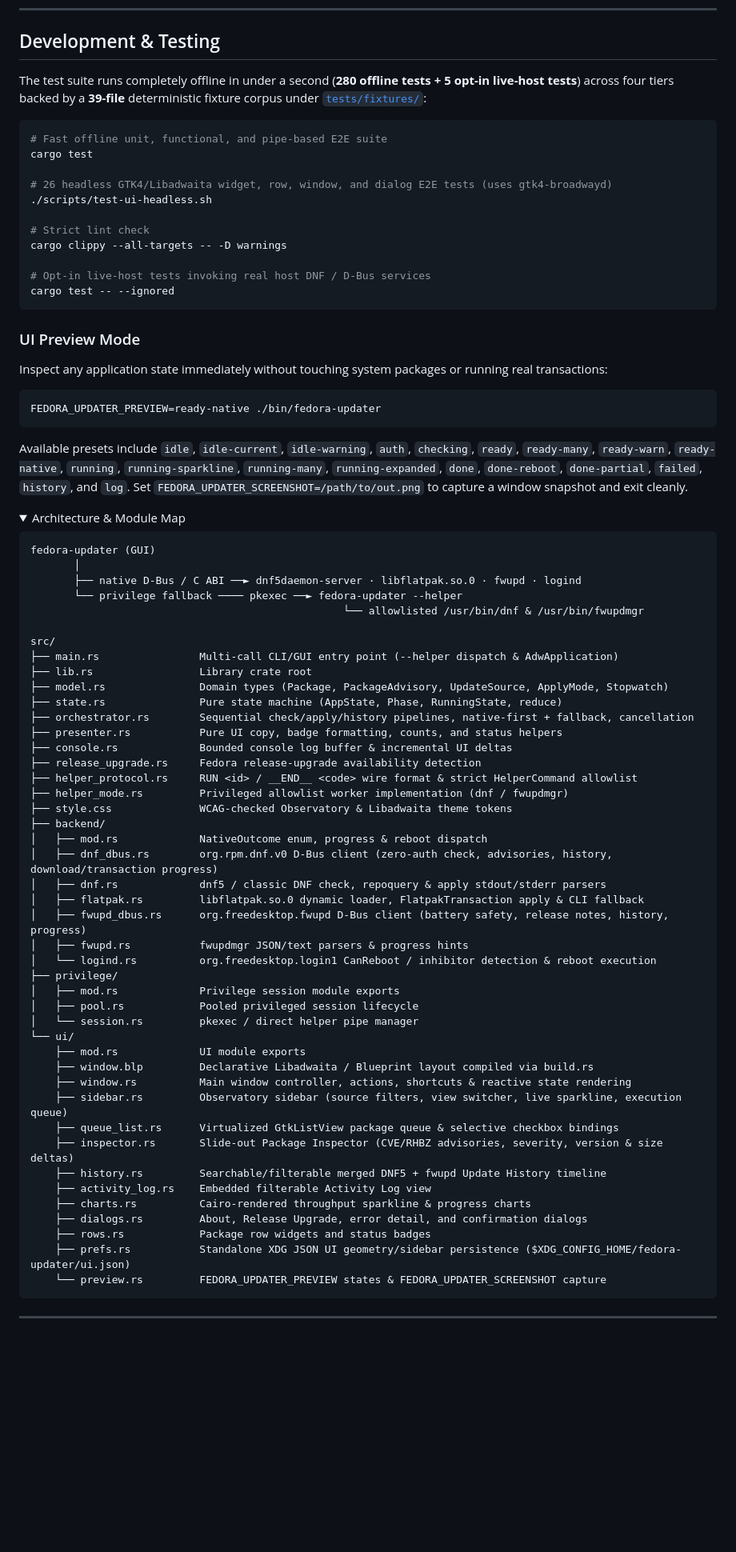
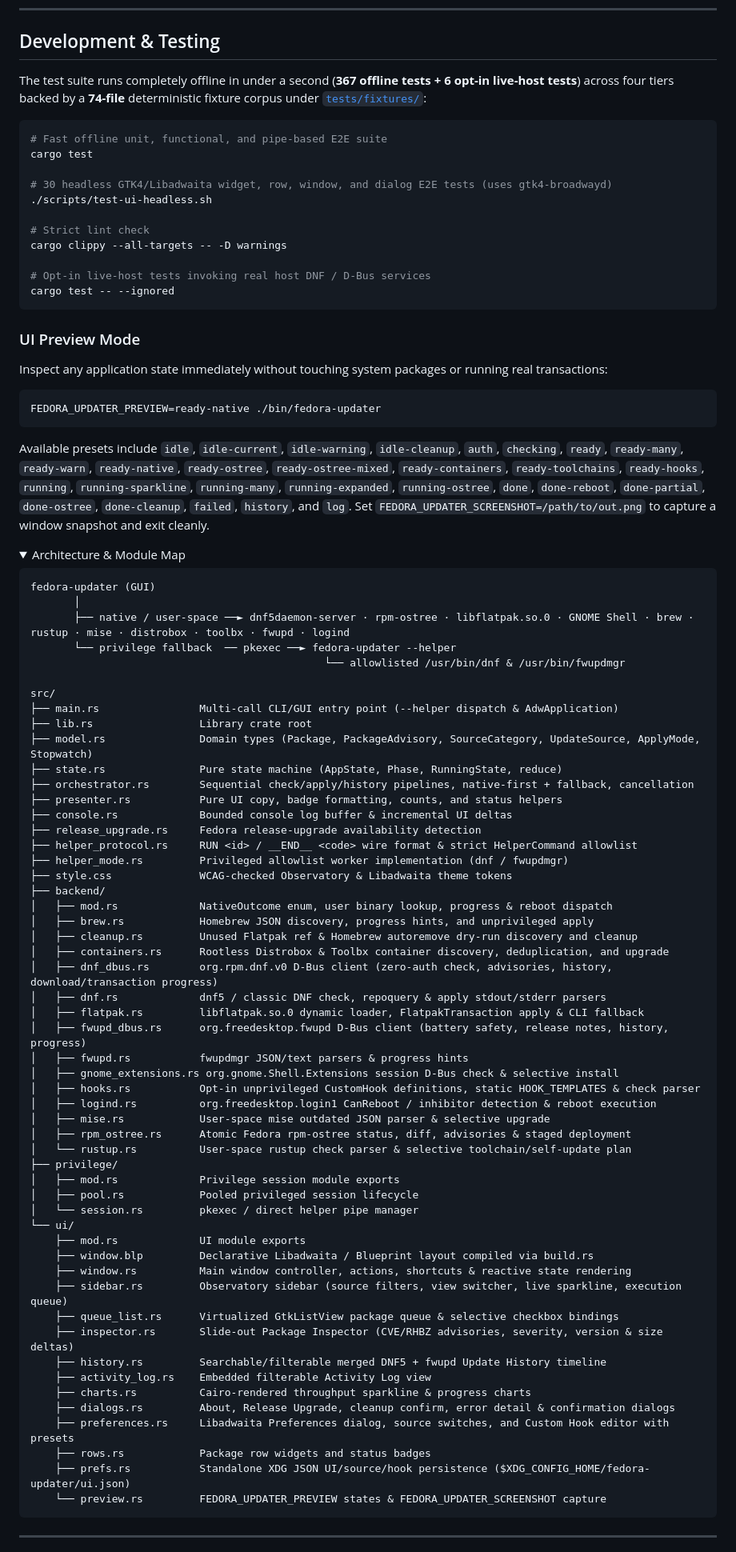
Before and after one commit to rkalla/fedora-updater, a Markdown page: README.md, the part around one of its changes. Shown at 80% size. Rendered like a GitHub page; folded sections open; blank space fills up the shorter version.

````diff
--- a/README.md
+++ b/README.md
@@ -154,13 +167,13 @@ export FEDORA_UPDATER_HELPER=/path/to/fedora-updater
 
 ## Development & Testing
 
-The test suite runs completely offline in under a second (**280 offline tests + 5 opt-in live-host tests**) across four tiers backed by a **39-file** deterministic fixture corpus under [`tests/fixtures/`](tests/fixtures/README.md):
+The test suite runs completely offline in under a second (**367 offline tests + 6 opt-in live-host tests**) across four tiers backed by a **74-file** deterministic fixture corpus under [`tests/fixtures/`](tests/fixtures/README.md):
 
 ```bash
 # Fast offline unit, functional, and pipe-based E2E suite
 cargo test
 
-# 26 headless GTK4/Libadwaita widget, row, window, and dialog E2E tests (uses gtk4-broadwayd)
+# 30 headless GTK4/Libadwaita widget, row, window, and dialog E2E tests (uses gtk4-broadwayd)
 ./scripts/test-ui-headless.sh
 
 # Strict lint check
@@ -178,7 +191,7 @@ Inspect any application state immediately without touching system packages or ru
 FEDORA_UPDATER_PREVIEW=ready-native ./bin/fedora-updater
 ```
 
-Available presets include `idle`, `idle-current`, `idle-warning`, `auth`, `checking`, `ready`, `ready-many`, `ready-warn`, `ready-native`, `running`, `running-sparkline`, `running-many`, `running-expanded`, `done`, `done-reboot`, `done-partial`, `failed`, `history`, and `log`. Set `FEDORA_UPDATER_SCREENSHOT=/path/to/out.png` to capture a window snapshot and exit cleanly.
+Available presets include `idle`, `idle-current`, `idle-warning`, `idle-cleanup`, `auth`, `checking`, `ready`, `ready-many`, `ready-warn`, `ready-native`, `ready-ostree`, `ready-ostree-mixed`, `ready-containers`, `ready-toolchains`, `ready-hooks`, `running`, `running-sparkline`, `running-many`, `running-expanded`, `running-ostree`, `done`, `done-reboot`, `done-partial`, `done-ostree`, `done-cleanup`, `failed`, `history`, and `log`. Set `FEDORA_UPDATER_SCREENSHOT=/path/to/out.png` to capture a window snapshot and exit cleanly.
 
 <details>
 <summary>Architecture & Module Map</summary>
@@ -186,14 +199,14 @@ Available presets include `idle`, `idle-current`, `idle-warning`, `auth`, `check
 ```text
 fedora-updater (GUI)
        │
-       ├── native D-Bus / C ABI ──► dnf5daemon-server · libflatpak.so.0 · fwupd · logind
-       └── privilege fallback ──── pkexec ──► fedora-updater --helper
-                                                  └── allowlisted /usr/bin/dnf & /usr/bin/fwupdmgr
+       ├── native / user-space ──► dnf5daemon-server · rpm-ostree · libflatpak.so.0 · GNOME Shell · brew · rustup · mise · distrobox · toolbx · fwupd · logind
+       └── privilege fallback  ── pkexec ──► fedora-updater --helper
+                                               └── allowlisted /usr/bin/dnf & /usr/bin/fwupdmgr
 
 src/
 ├── main.rs                Multi-call CLI/GUI entry point (--helper dispatch & AdwApplication)
 ├── lib.rs                 Library crate root
-├── model.rs               Domain types (Package, PackageAdvisory, UpdateSource, ApplyMode, Stopwatch)
+├── model.rs               Domain types (Package, PackageAdvisory, SourceCategory, UpdateSource, ApplyMode, Stopwatch)
 ├── state.rs               Pure state machine (AppState, Phase, RunningState, reduce)
 ├── orchestrator.rs        Sequential check/apply/history pipelines, native-first + fallback, cancellation
 ├── presenter.rs           Pure UI copy, badge formatting, counts, and status helpers
@@ -203,13 +216,21 @@ src/
 ├── helper_mode.rs         Privileged allowlist worker implementation (dnf / fwupdmgr)
 ├── style.css              WCAG-checked Observatory & Libadwaita theme tokens
 ├── backend/
-│   ├── mod.rs             NativeOutcome enum, progress & reboot dispatch
+│   ├── mod.rs             NativeOutcome enum, user binary lookup, progress & reboot dispatch
+│   ├── brew.rs            Homebrew JSON discovery, progress hints, and unprivileged apply
+│   ├── cleanup.rs         Unused Flatpak ref & Homebrew autoremove dry-run discovery and cleanup
+│   ├── containers.rs      Rootless Distrobox & Toolbx container discovery, deduplication, and upgrade
 │   ├── dnf_dbus.rs        org.rpm.dnf.v0 D-Bus client (zero-auth check, advisories, history, download/transaction progress)
 │   ├── dnf.rs             dnf5 / classic DNF check, repoquery & apply stdout/stderr parsers
 │   ├── flatpak.rs         libflatpak.so.0 dynamic loader, FlatpakTransaction apply & CLI fallback
 │   ├── fwupd_dbus.rs      org.freedesktop.fwupd D-Bus client (battery safety, release notes, history, progress)
 │   ├── fwupd.rs           fwupdmgr JSON/text parsers & progress hints
-│   └── logind.rs          org.freedesktop.login1 CanReboot / inhibitor detection & reboot execution
+│   ├── gnome_extensions.rs org.gnome.Shell.Extensions session D-Bus check & selective install
+│   ├── hooks.rs           Opt-in unprivileged CustomHook definitions, static HOOK_TEMPLATES & check parser
+│   ├── logind.rs          org.freedesktop.login1 CanReboot / inhibitor detection & reboot execution
+│   ├── mise.rs            User-space mise outdated JSON parser & selective upgrade
+│   ├── rpm_ostree.rs      Atomic Fedora rpm-ostree status, diff, advisories & staged deployment
+│   └── rustup.rs          User-space rustup check parser & selective toolchain/self-update plan
 ├── privilege/
 │   ├── mod.rs             Privilege session module exports
 │   ├── pool.rs            Pooled privileged session lifecycle
@@ -224,9 +245,10 @@ src/
     ├── history.rs         Searchable/filterable merged DNF5 + fwupd Update History timeline
     ├── activity_log.rs    Embedded filterable Activity Log view
     ├── charts.rs          Cairo-rendered throughput sparkline & progress charts
-    ├── dialogs.rs         About, Release Upgrade, error detail, and confirmation dialogs
+    ├── dialogs.rs         About, Release Upgrade, cleanup confirm, error detail & confirmation dialogs
+    ├── preferences.rs     Libadwaita Preferences dialog, source switches, and Custom Hook editor with presets
     ├── rows.rs            Package row widgets and status badges
-    ├── prefs.rs           Standalone XDG JSON UI geometry/sidebar persistence ($XDG_CONFIG_HOME/fedora-updater/ui.json)
+    ├── prefs.rs           Standalone XDG JSON UI/source/hook persistence ($XDG_CONFIG_HOME/fedora-updater/ui.json)
     └── preview.rs         FEDORA_UPDATER_PREVIEW states & FEDORA_UPDATER_SCREENSHOT capture
 ```
 
````
Also changed, not shown: other parts of README.md (+21 -8 lines), screenshots/ready.png, 3 other files.
